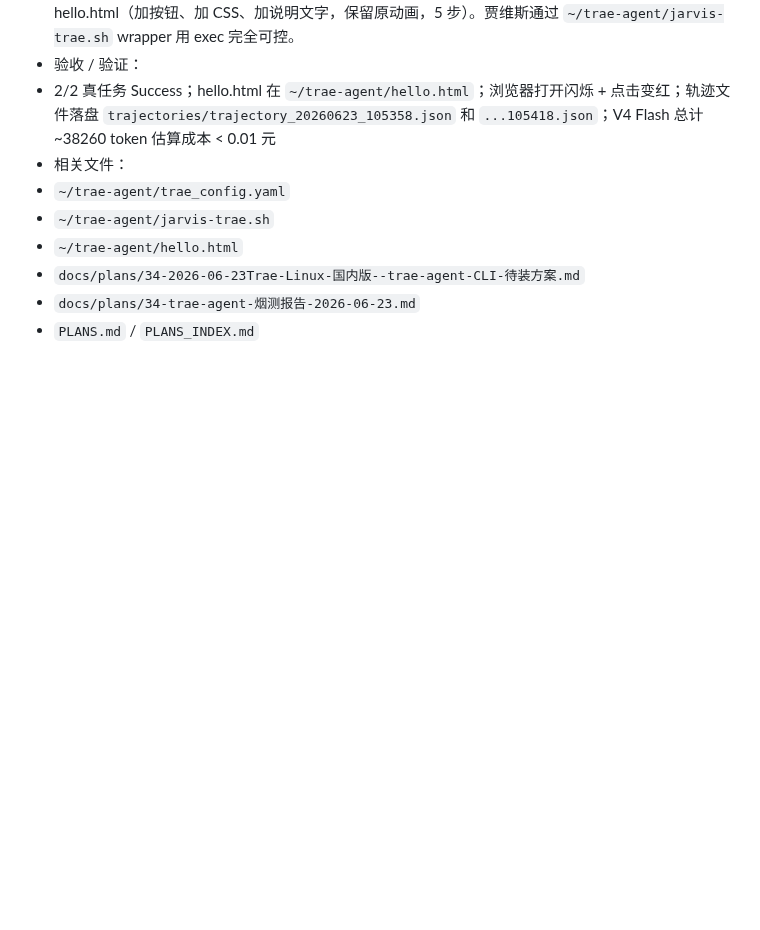
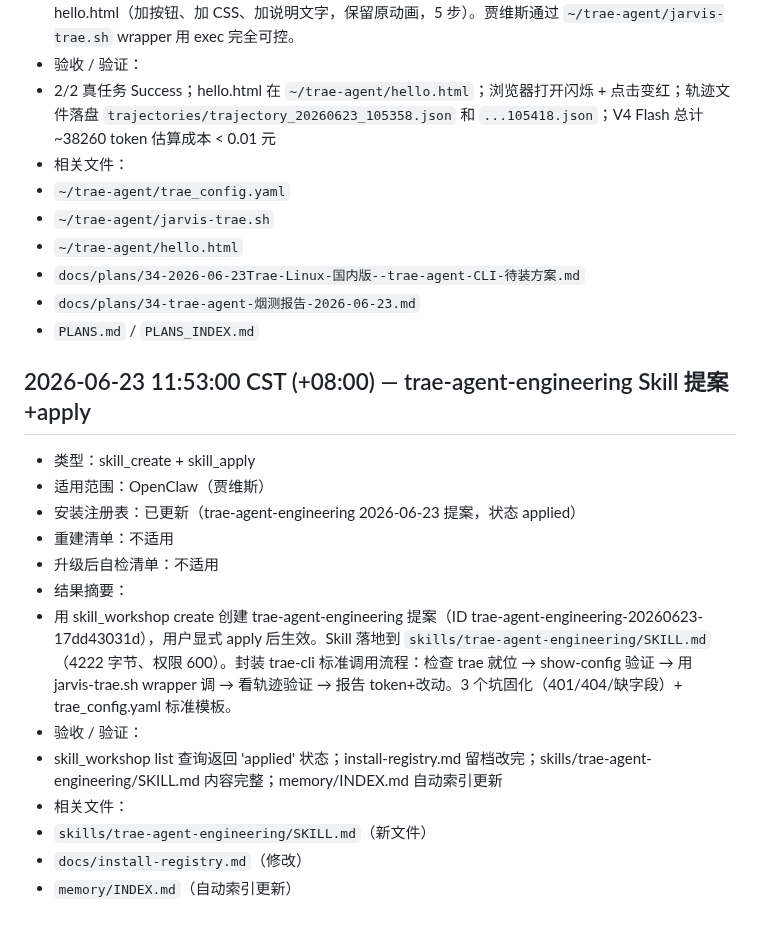
Before and after one commit to missyouangeled/Mark1, a Markdown page: docs/通用-OpenClaw-补丁变更流水.md, the part around the change. Drawn GitHub-style; blank space fills up the shorter version.

```diff
--- a/docs/通用-OpenClaw-补丁变更流水.md
+++ b/docs/通用-OpenClaw-补丁变更流水.md
@@ -1955,3 +1955,19 @@
 - `docs/plans/34-2026-06-23Trae-Linux-国内版--trae-agent-CLI-待装方案.md`
 - `docs/plans/34-trae-agent-烟测报告-2026-06-23.md`
 - `PLANS.md` / `PLANS_INDEX.md`
+
+## 2026-06-23 11:53:00 CST (+08:00) — trae-agent-engineering Skill 提案+apply
+
+- 类型：skill_create + skill_apply
+- 适用范围：OpenClaw（贾维斯）
+- 安装注册表：已更新（trae-agent-engineering 2026-06-23 提案，状态 applied）
+- 重建清单：不适用
+- 升级后自检清单：不适用
+- 结果摘要：
+- 用 skill_workshop create 创建 trae-agent-engineering 提案（ID trae-agent-engineering-20260623-17dd43031d），用户显式 apply 后生效。Skill 落地到 `skills/trae-agent-engineering/SKILL.md`（4222 字节、权限 600）。封装 trae-cli 标准调用流程：检查 trae 就位 → show-config 验证 → 用 jarvis-trae.sh wrapper 调 → 看轨迹验证 → 报告 token+改动。3 个坑固化（401/404/缺字段）+ trae_config.yaml 标准模板。
+- 验收 / 验证：
+- skill_workshop list 查询返回 'applied' 状态；install-registry.md 留档改完；skills/trae-agent-engineering/SKILL.md 内容完整；memory/INDEX.md 自动索引更新
+- 相关文件：
+- `skills/trae-agent-engineering/SKILL.md`（新文件）
+- `docs/install-registry.md`（修改）
+- `memory/INDEX.md`（自动索引更新）
```
Also changed, not shown: docs/install-registry.md (+15 -0 lines), skills/trae-agent-engineering/SKILL.md (added, +139 -0 lines).
